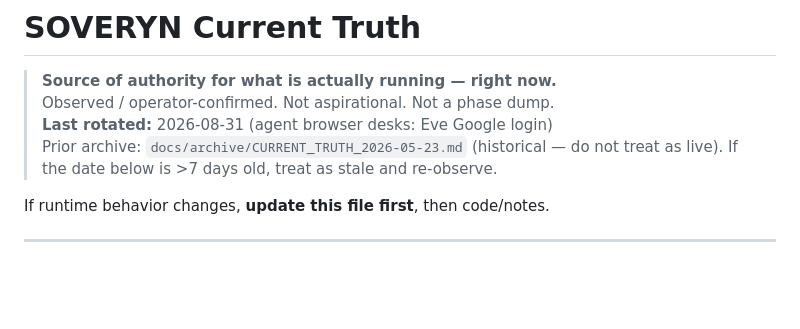
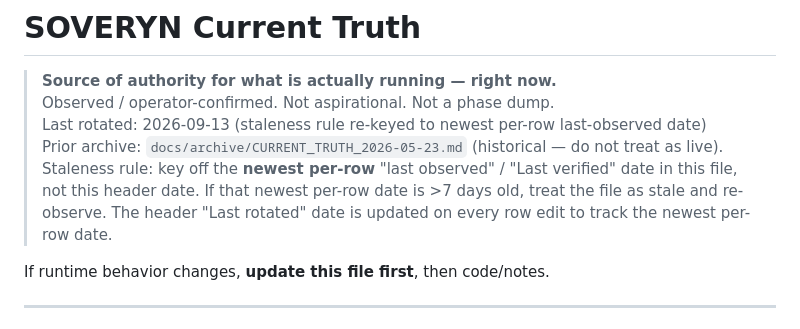
Before and after one commit to Soverynintelligence/soveryn-vnext, a Markdown page: docs/CURRENT_TRUTH.md, the part around the change. GitHub-like rendering; blank space fills up the shorter version.

Commit message:
Rotate CURRENT_TRUTH: staleness rule re-keyed to newest per-row, header 2026-09-13

```diff
--- a/docs/CURRENT_TRUTH.md
+++ b/docs/CURRENT_TRUTH.md
@@ -2,9 +2,9 @@
 
 > **Source of authority for what is actually running — right now.**
 > Observed / operator-confirmed. Not aspirational. Not a phase dump.
-> **Last rotated:** 2026-08-31 (agent browser desks: Eve Google login)
+> Last rotated: 2026-09-13 (staleness rule re-keyed to newest per-row last-observed date)
 > Prior archive: `docs/archive/CURRENT_TRUTH_2026-05-23.md` (historical — do not treat as live).
-> If the date below is >7 days old, treat as stale and re-observe.
+> Staleness rule: key off the **newest per-row** "last observed" / "Last verified" date in this file, not this header date. If that newest per-row date is >7 days old, treat the file as stale and re-observe. The header "Last rotated" date is updated on every row edit to track the newest per-row date.
 
 If runtime behavior changes, **update this file first**, then code/notes.
 
```
